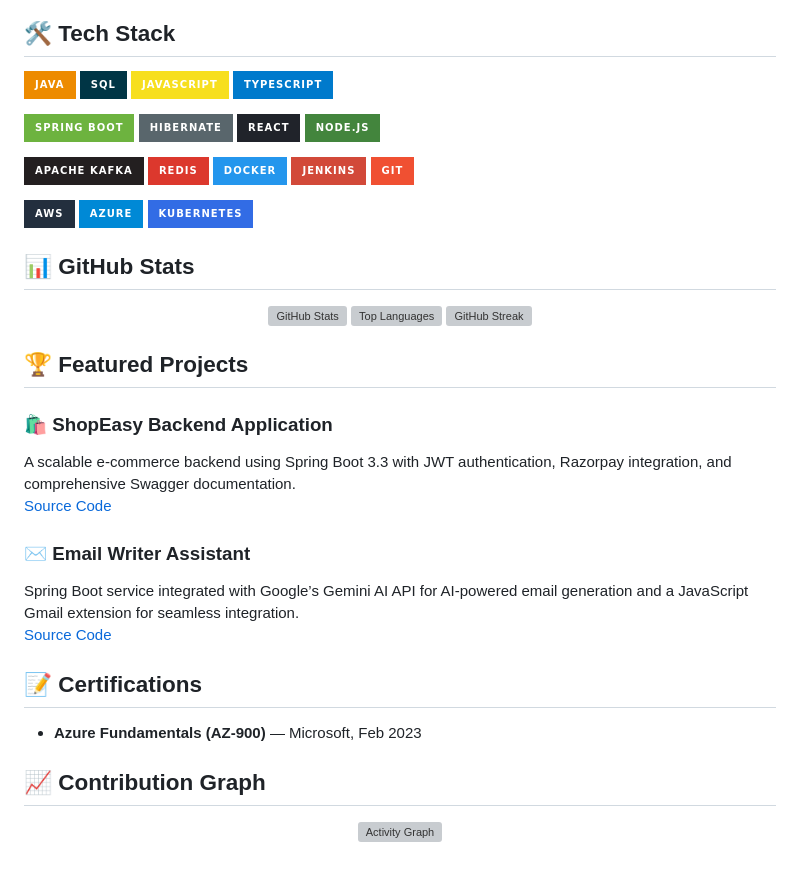
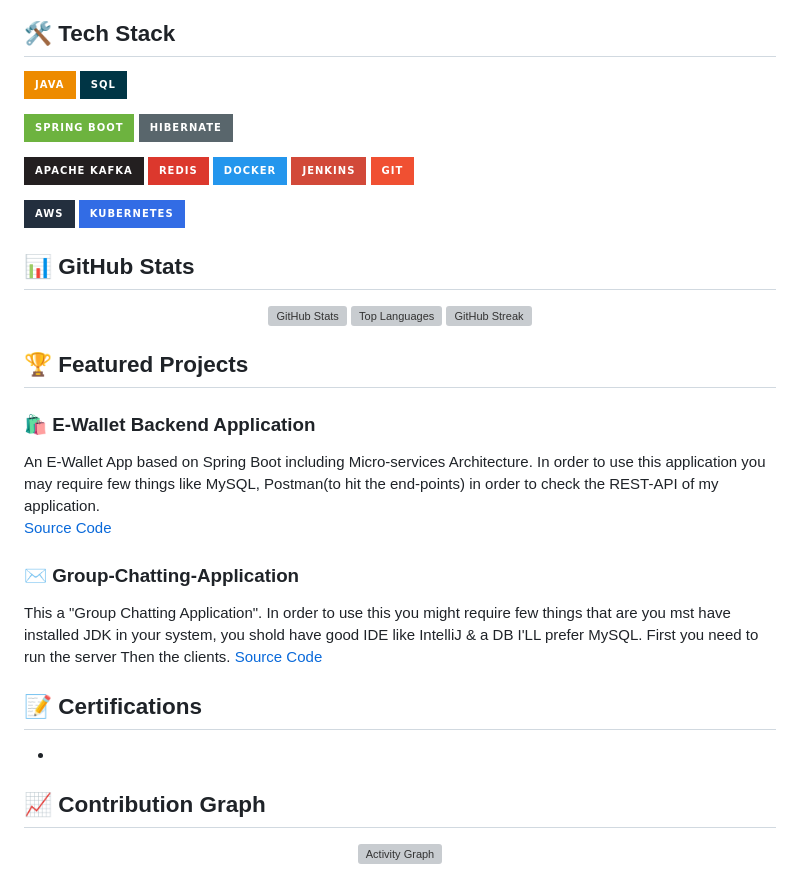
Before and after one commit to mohantyjagan357/mohantyjagan357, a Markdown page: README.md, the part around the change. Rendered like a GitHub page; badges without logos; grey boxes are pictures that could not be loaded.

```diff
--- a/README.md
+++ b/README.md
@@ -14,14 +14,11 @@ Results-driven Backend Developer with 3+ years building scalable Java/Spring Boo
 <!-- Programming Languages -->
 ![Java](https://img.shields.io/badge/Java-ED8B00?style=for-the-badge&logo=java&logoColor=white)
 ![SQL](https://img.shields.io/badge/SQL-003545?style=for-the-badge&logo=postgresql&logoColor=white)
-![JavaScript](https://img.shields.io/badge/JavaScript-F7DF1E?style=for-the-badge&logo=javascript&logoColor=black)
-![TypeScript](https://img.shields.io/badge/TypeScript-007ACC?style=for-the-badge&logo=typescript&logoColor=white)
 
 <!-- Frameworks & Libraries -->
 ![Spring Boot](https://img.shields.io/badge/Spring_Boot-6DB33F?style=for-the-badge&logo=springboot&logoColor=white)
 ![Hibernate](https://img.shields.io/badge/Hibernate-59666C?style=for-the-badge&logo=hibernate&logoColor=white)
-![React](https://img.shields.io/badge/React-20232A?style=for-the-badge&logo=react&logoColor=61DAFB)
-![Node.js](https://img.shields.io/badge/Node.js-43853D?style=for-the-badge&logo=node.js&logoColor=white)
+
 
 <!-- Tools & Technologies -->
 ![Apache Kafka](https://img.shields.io/badge/Apache_Kafka-231F20?style=for-the-badge&logo=apachekafka&logoColor=white)
@@ -32,7 +29,6 @@ Results-driven Backend Developer with 3+ years building scalable Java/Spring Boo
 
 <!-- Cloud & DevOps -->
 ![AWS](https://img.shields.io/badge/AWS-232F3E?style=for-the-badge&logo=amazonaws&logoColor=white)
-![Azure](https://img.shields.io/badge/Azure-0089D6?style=for-the-badge&logo=microsoftazure&logoColor=white)
 ![Kubernetes](https://img.shields.io/badge/Kubernetes-326CE5?style=for-the-badge&logo=kubernetes&logoColor=white)
 
 ## 📊 GitHub Stats
@@ -44,17 +40,20 @@ Results-driven Backend Developer with 3+ years building scalable Java/Spring Boo
 
 ## 🏆 Featured Projects
 
-### 🛍️ ShopEasy Backend Application
-A scalable e-commerce backend using Spring Boot 3.3 with JWT authentication, Razorpay integration, and comprehensive Swagger documentation.
-[Source Code](https://github.com/mohantyjagan357/ShopEasy-Backend)
+### 🛍️ E-Wallet Backend Application
 
-### ✉️ Email Writer Assistant
-Spring Boot service integrated with Google’s Gemini AI API for AI-powered email generation and a JavaScript Gmail extension for seamless integration.
-[Source Code](https://github.com/mohantyjagan357/Smart-Email-Assistant-using-Gemini-AI)
+An E-Wallet App based on Spring Boot including Micro-services Architecture. In order to use this application you may require few things like MySQL, Postman(to hit the end-points) in order to check the REST-API of my application.
+[Source Code](https://github.com/mohantyjagan357/E-Wallet)
+
+
+### ✉️ Group-Chatting-Application
+
+This a "Group Chatting Application". In order to use this you might require few things that are you mst have installed JDK in your system, you shold have good IDE like IntelliJ & a DB I'LL prefer MySQL. First you need to run the server Then the clients.
+[Source Code](https://github.com/mohantyjagan357/Group-Chatting-Application)
 
 ## 📝 Certifications
 
-- **Azure Fundamentals (AZ-900)** — Microsoft, Feb 2023
+-
 
 ## 📈 Contribution Graph
 <div align="center">
```
